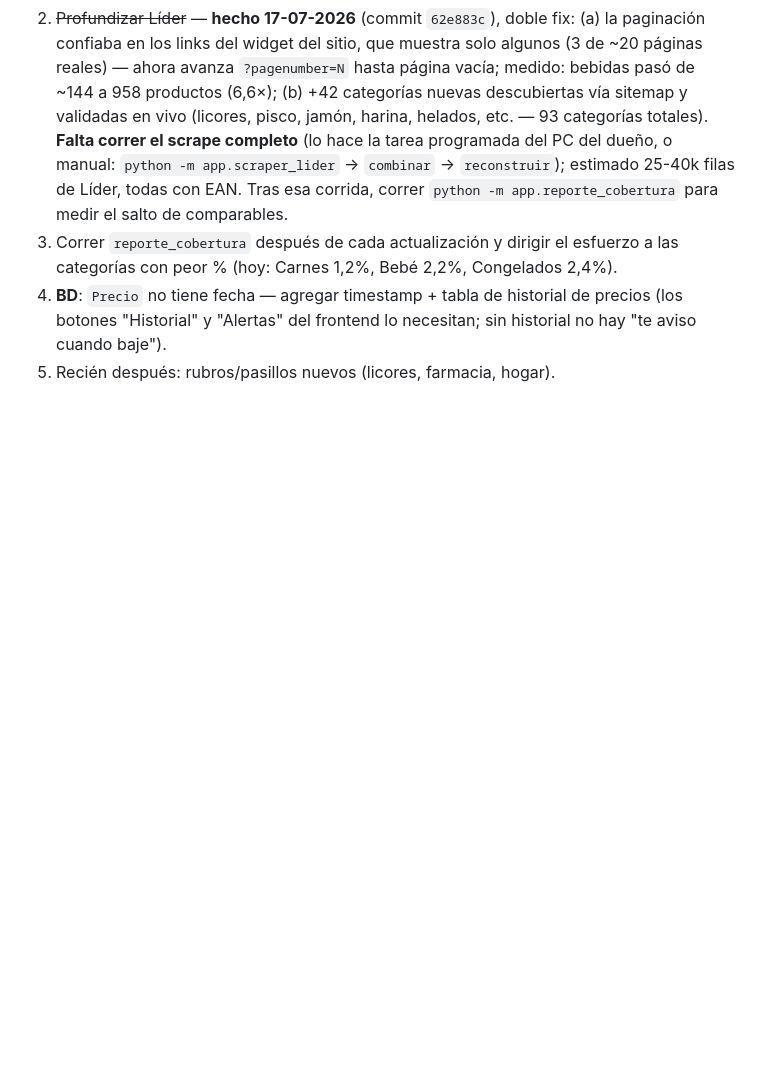
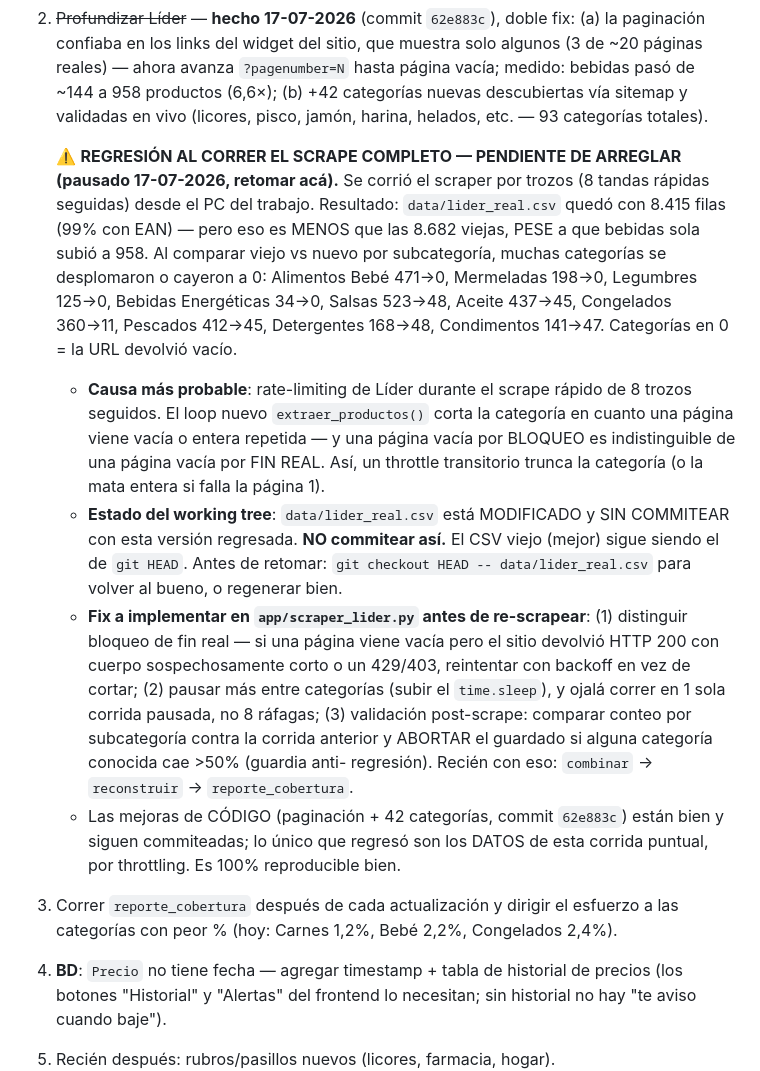
Before and after one commit to alarcongonzalo18-web/ahorrago, a Markdown page: app/docs/ahorrago-contexto.md, the part around the change. GitHub-like rendering; blank space fills up the shorter version.

Commit message:
docs: registrar regresion del scrape de Lider por throttling (pendiente)
La corrida completa del scraper (8 trozos rapidos) regreso el catalogo
de Lider a 8.415 filas (< 8.682 viejas) con varias categorias en 0
(Alimentos Bebe, Mermeladas, Legumbres) — rate-limiting truncando
categorias. El CSV se restauro al de HEAD; el working tree queda limpio.
Las mejoras de codigo (commit 62e883c) siguen validas. Documentado el
fix pendiente: distinguir bloqueo de fin real, mas pausa, guardia
anti-regresion antes de guardar.

Co-Authored-By: Claude Opus 4.8 <noreply@anthropic.com>

```diff
--- a/app/docs/ahorrago-contexto.md
+++ b/app/docs/ahorrago-contexto.md
@@ -124,11 +124,42 @@ Plan de datos (orden de palanca):
    `?pagenumber=N` hasta página vacía; medido: bebidas pasó de ~144 a
    958 productos (6,6×); (b) +42 categorías nuevas descubiertas vía
    sitemap y validadas en vivo (licores, pisco, jamón, harina, helados,
-   etc. — 93 categorías totales). **Falta correr el scrape completo**
-   (lo hace la tarea programada del PC del dueño, o manual:
-   `python -m app.scraper_lider` → `combinar` → `reconstruir`); estimado
-   25-40k filas de Líder, todas con EAN. Tras esa corrida, correr
-   `python -m app.reporte_cobertura` para medir el salto de comparables.
+   etc. — 93 categorías totales).
+
+   ⚠️ **REGRESIÓN AL CORRER EL SCRAPE COMPLETO — PENDIENTE DE ARREGLAR
+   (pausado 17-07-2026, retomar acá).** Se corrió el scraper por trozos
+   (8 tandas rápidas seguidas) desde el PC del trabajo. Resultado:
+   `data/lider_real.csv` quedó con 8.415 filas (99% con EAN) — pero eso
+   es MENOS que las 8.682 viejas, PESE a que bebidas sola subió a 958.
+   Al comparar viejo vs nuevo por subcategoría, muchas categorías se
+   desplomaron o cayeron a 0: Alimentos Bebé 471→0, Mermeladas 198→0,
+   Legumbres 125→0, Bebidas Energéticas 34→0, Salsas 523→48, Aceite
+   437→45, Congelados 360→11, Pescados 412→45, Detergentes 168→48,
+   Condimentos 141→47. Categorías en 0 = la URL devolvió vacío.
+   - **Causa más probable**: rate-limiting de Líder durante el scrape
+     rápido de 8 trozos seguidos. El loop nuevo `extraer_productos()`
+     corta la categoría en cuanto una página viene vacía o entera
+     repetida — y una página vacía por BLOQUEO es indistinguible de una
+     página vacía por FIN REAL. Así, un throttle transitorio trunca la
+     categoría (o la mata entera si falla la página 1).
+   - **Estado del working tree**: `data/lider_real.csv` está MODIFICADO
+     y SIN COMMITEAR con esta versión regresada. **NO commitear así.**
+     El CSV viejo (mejor) sigue siendo el de `git HEAD`. Antes de
+     retomar: `git checkout HEAD -- data/lider_real.csv` para volver al
+     bueno, o regenerar bien.
+   - **Fix a implementar en `app/scraper_lider.py` antes de re-scrapear**:
+     (1) distinguir bloqueo de fin real — si una página viene vacía pero
+     el sitio devolvió HTTP 200 con cuerpo sospechosamente corto o un
+     429/403, reintentar con backoff en vez de cortar; (2) pausar más
+     entre categorías (subir el `time.sleep`), y ojalá correr en 1 sola
+     corrida pausada, no 8 ráfagas; (3) validación post-scrape: comparar
+     conteo por subcategoría contra la corrida anterior y ABORTAR el
+     guardado si alguna categoría conocida cae >50% (guardia anti-
+     regresión). Recién con eso: `combinar` → `reconstruir` →
+     `reporte_cobertura`.
+   - Las mejoras de CÓDIGO (paginación + 42 categorías, commit `62e883c`)
+     están bien y siguen commiteadas; lo único que regresó son los DATOS
+     de esta corrida puntual, por throttling. Es 100% reproducible bien.
 3. Correr `reporte_cobertura` después de cada actualización y dirigir el
    esfuerzo a las categorías con peor % (hoy: Carnes 1,2%, Bebé 2,2%,
    Congelados 2,4%).
```
